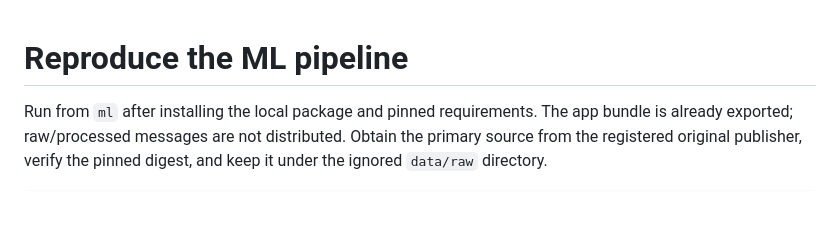
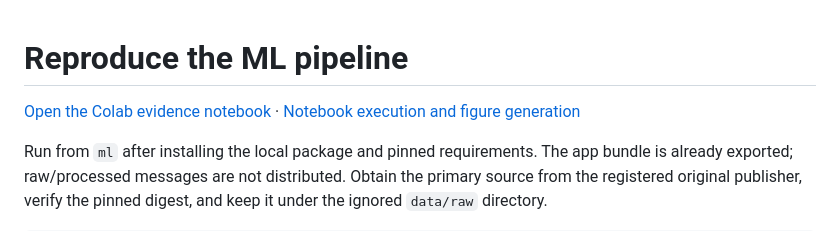
Before and after one commit to DevenGaikwad/ScamSentry, a Markdown page: ml/README.md, the part around the change. Drawn GitHub-style; blank space fills up the shorter version.

```diff
--- a/ml/README.md
+++ b/ml/README.md
@@ -1,4 +1,6 @@
 # Reproduce the ML pipeline
+
+[Open the Colab evidence notebook](notebooks/ScamSentry_ML_Evidence.ipynb) · [Notebook execution and figure generation](notebooks/README.md)
 
 Run from `ml` after installing the local package and pinned requirements. The app bundle is already exported; raw/processed messages are not distributed. Obtain the primary source from the registered original publisher, verify the pinned digest, and keep it under the ignored `data/raw` directory.
 
```
Also changed, not shown: README.md (+43 -1 lines), ml/notebooks/README.md (added, +36 -0 lines), assets/evidence/ml-notebook/03_training_feature_correlation.png (added), assets/evidence/ml-notebook/04_historical_confusion.png (added), assets/evidence/ml-notebook/08_historical_robustness.png (added), assets/evidence/v4/browser-analysis-result.png (added), assets/evidence/v4/browser-model-evidence.png (added), 5 other files.
